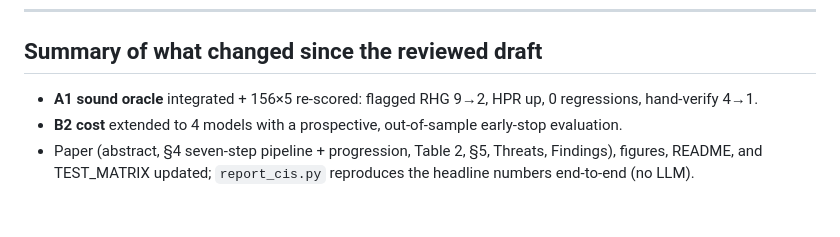
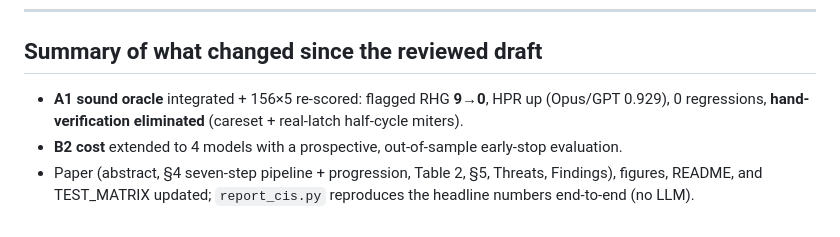
Before and after one commit to loversky02/rtl-gauntlet, a Markdown page: docs/REVIEW_RESPONSE.md, the part around the change. Rendered like a GitHub page.

Commit message:
docs: fix REVIEW_RESPONSE summary line (RHG 9->0)

```diff
--- a/docs/REVIEW_RESPONSE.md
+++ b/docs/REVIEW_RESPONSE.md
@@ -92,7 +92,7 @@ delete the "leans on hand-verify" caveat for the other three flagged tasks.
 ---
 
 ## Summary of what changed since the reviewed draft
-- **A1 sound oracle** integrated + 156×5 re-scored: flagged RHG 9→2, HPR up, 0 regressions, hand-verify 4→1.
+- **A1 sound oracle** integrated + 156×5 re-scored: flagged RHG **9→0**, HPR up (Opus/GPT 0.929), 0 regressions, **hand-verification eliminated** (careset + real-latch half-cycle miters).
 - **B2 cost** extended to 4 models with a prospective, out-of-sample early-stop evaluation.
 - Paper (abstract, §4 seven-step pipeline + progression, Table 2, §5, Threats, Findings), figures, README,
   and TEST_MATRIX updated; `report_cis.py` reproduces the headline numbers end-to-end (no LLM).
```
